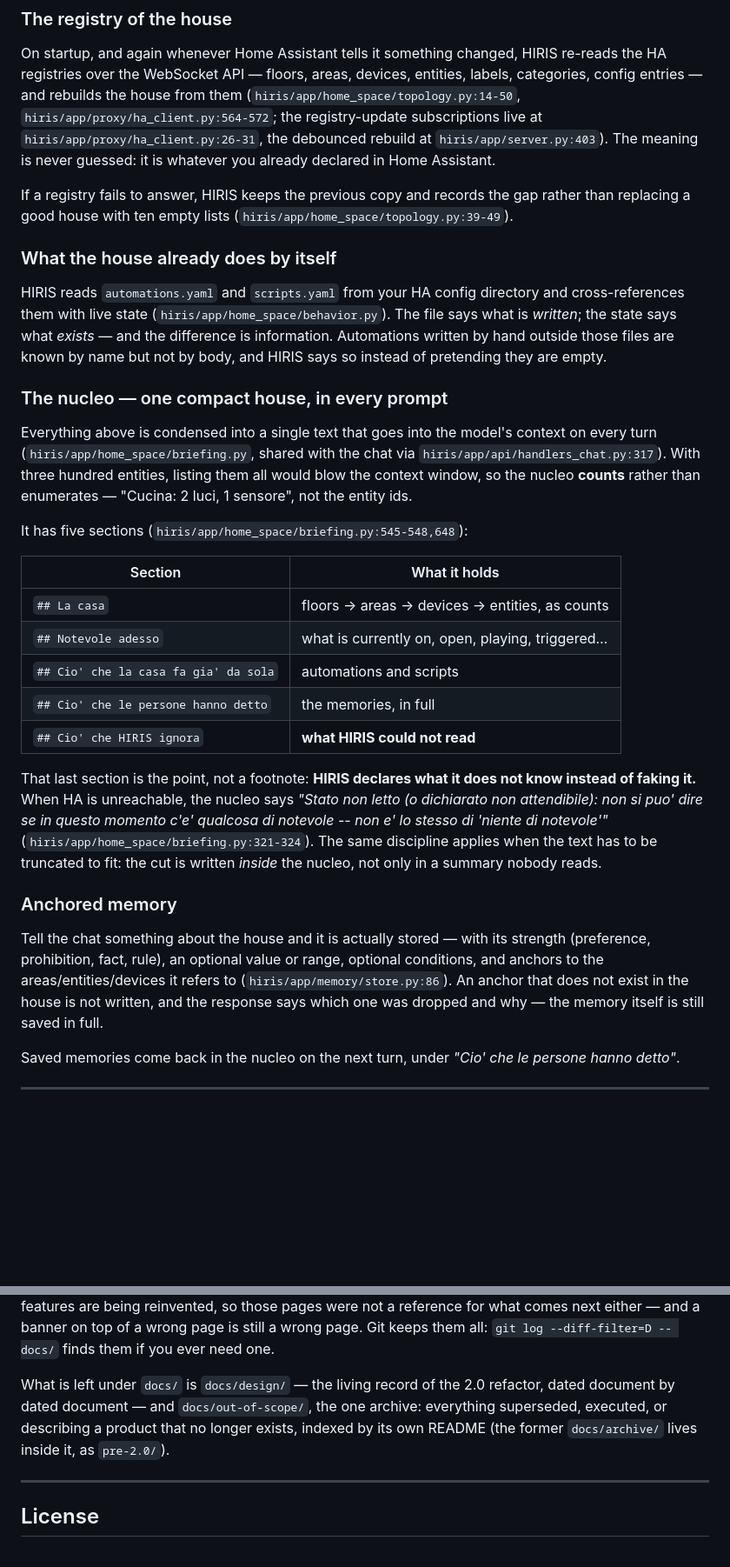
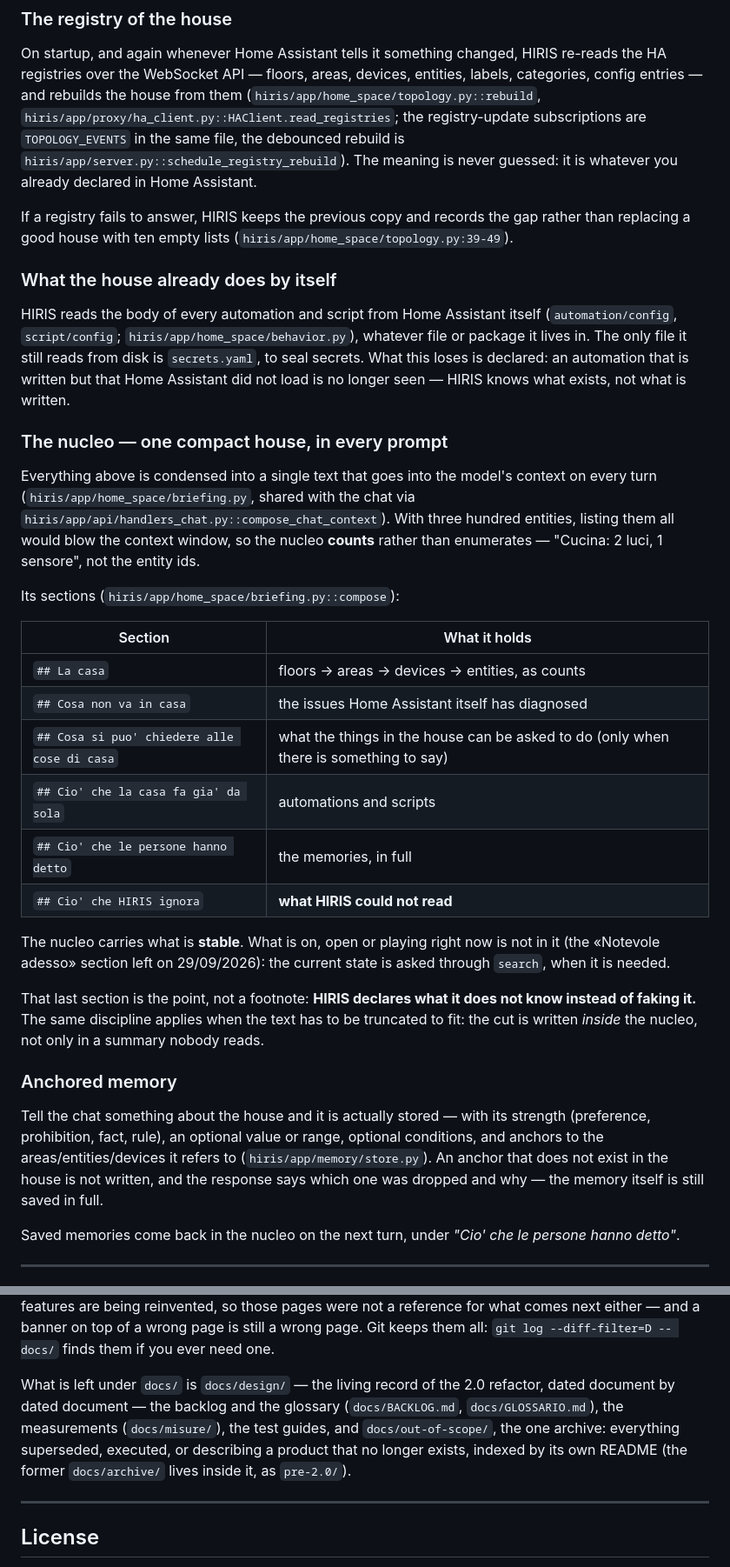
Before and after one commit to paolobets/hiris, a Markdown page: README.md, 2 parts joined by grey strips. Shown at 87% size. Drawn GitHub-style; blank space fills up the shorter version.

```diff
--- a/README.md
+++ b/README.md
@@ -219,9 +220,10 @@ governs the refactor:
 On startup, and again whenever Home Assistant tells it something changed, HIRIS
 re-reads the HA registries over the WebSocket API — floors, areas, devices,
 entities, labels, categories, config entries — and rebuilds the house from them
-(`hiris/app/home_space/topology.py:14-50`, `hiris/app/proxy/ha_client.py:564-572`; the
-registry-update subscriptions live at `hiris/app/proxy/ha_client.py:26-31`, the
-debounced rebuild at `hiris/app/server.py:403`). The meaning is never guessed:
+(`hiris/app/home_space/topology.py::rebuild`,
+`hiris/app/proxy/ha_client.py::HAClient.read_registries`; the registry-update
+subscriptions are `TOPOLOGY_EVENTS` in the same file, the debounced rebuild is
+`hiris/app/server.py::schedule_registry_rebuild`). The meaning is never guessed:
 it is whatever you already declared in Home Assistant.
 
 If a registry fails to answer, HIRIS keeps the previous copy and records the
@@ -230,36 +232,38 @@ gap rather than replacing a good house with ten empty lists
 
 ### What the house already does by itself
 
-HIRIS reads `automations.yaml` and `scripts.yaml` from your HA config directory
-and cross-references them with live state
-(`hiris/app/home_space/behavior.py`). The file says what is *written*; the state
-says what *exists* — and the difference is information. Automations written by
-hand outside those files are known by name but not by body, and HIRIS says so
-instead of pretending they are empty.
+HIRIS reads the body of every automation and script from Home Assistant itself
+(`automation/config`, `script/config`; `hiris/app/home_space/behavior.py`),
+whatever file or package it lives in. The only file it still reads from disk is
+`secrets.yaml`, to seal secrets. What this loses is declared: an automation
+that is written but that Home Assistant did not load is no longer seen —
+HIRIS knows what exists, not what is written.
 
 ### The nucleo — one compact house, in every prompt
 
 Everything above is condensed into a single text that goes into the model's
 context on every turn (`hiris/app/home_space/briefing.py`, shared with the chat via
-`hiris/app/api/handlers_chat.py:317`). With three hundred entities, listing them
+`hiris/app/api/handlers_chat.py::compose_chat_context`). With three hundred entities, listing them
 all would blow the context window, so the nucleo **counts** rather than
 enumerates — "Cucina: 2 luci, 1 sensore", not the entity ids.
 
-It has five sections (`hiris/app/home_space/briefing.py:545-548,648`):
+Its sections (`hiris/app/home_space/briefing.py::compose`):
 
 | Section | What it holds |
 |---|---|
 | `## La casa` | floors → areas → devices → entities, as counts |
-| `## Notevole adesso` | what is currently on, open, playing, triggered… |
+| `## Cosa non va in casa` | the issues Home Assistant itself has diagnosed |
+| `## Cosa si puo' chiedere alle cose di casa` | what the things in the house can be asked to do (only when there is something to say) |
 | `## Cio' che la casa fa gia' da sola` | automations and scripts |
 | `## Cio' che le persone hanno detto` | the memories, in full |
 | `## Cio' che HIRIS ignora` | **what HIRIS could not read** |
 
+The nucleo carries what is **stable**. What is on, open or playing right now is
+not in it (the «Notevole adesso» section left on 29/09/2026): the current
+state is asked through `search`, when it is needed.
+
 That last section is the point, not a footnote: **HIRIS declares what it does
-not know instead of faking it.** When HA is unreachable, the nucleo says
-*"Stato non letto (o dichiarato non attendibile): non si puo' dire se in
-questo momento c'e' qualcosa di notevole -- non e' lo stesso di 'niente di
-notevole'"* (`hiris/app/home_space/briefing.py:321-324`). The same discipline applies when the text
+not know instead of faking it.** The same discipline applies when the text
 has to be truncated to fit: the cut is written *inside* the nucleo, not only in
 a summary nobody reads.
 
@@ -268,7 +272,7 @@ a summary nobody reads.
 Tell the chat something about the house and it is actually stored — with its
 strength (preference, prohibition, fact, rule), an optional value or range,
 optional conditions, and anchors to the areas/entities/devices it refers to
-(`hiris/app/memory/store.py:86`). An anchor that does not exist in the house
+(`hiris/app/memory/store.py`). An anchor that does not exist in the house
 is not written, and the response says which one was dropped and why — the
 memory itself is still saved in full.
 
@@ -624,10 +632,11 @@ either — and a banner on top of a wrong page is still a wrong page. Git keeps
 them all: `git log --diff-filter=D -- docs/` finds them if you ever need one.
 
 What is left under `docs/` is `docs/design/` — the living record of the 2.0
-refactor, dated document by dated document — and `docs/out-of-scope/`, the one
-archive: everything superseded, executed, or describing a product that no longer
-exists, indexed by its own README (the former `docs/archive/` lives inside it,
-as `pre-2.0/`).
+refactor, dated document by dated document — the backlog and the glossary
+(`docs/BACKLOG.md`, `docs/GLOSSARIO.md`), the measurements (`docs/misure/`), the
+test guides, and `docs/out-of-scope/`, the one archive: everything superseded,
+executed, or describing a product that no longer exists, indexed by its own
+README (the former `docs/archive/` lives inside it, as `pre-2.0/`).
 
 ---
 
```
Also changed, not shown: other parts of README.md (+31 -26 lines), CLAUDE.md (+35 -22 lines).
